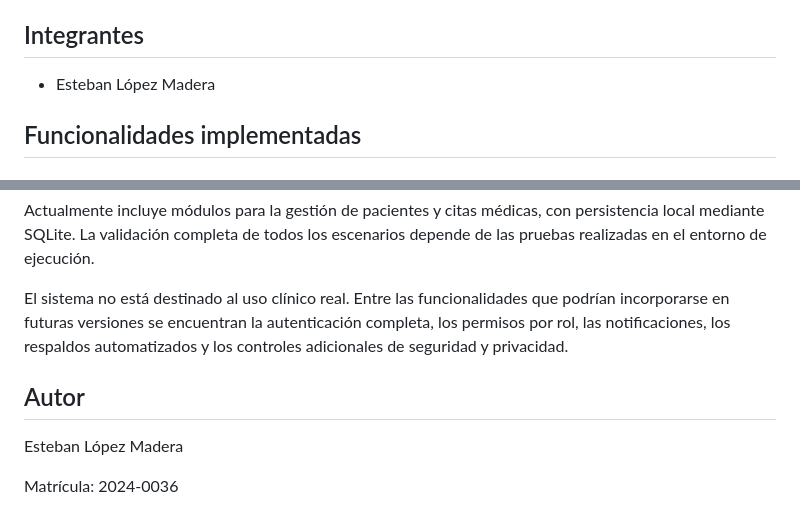
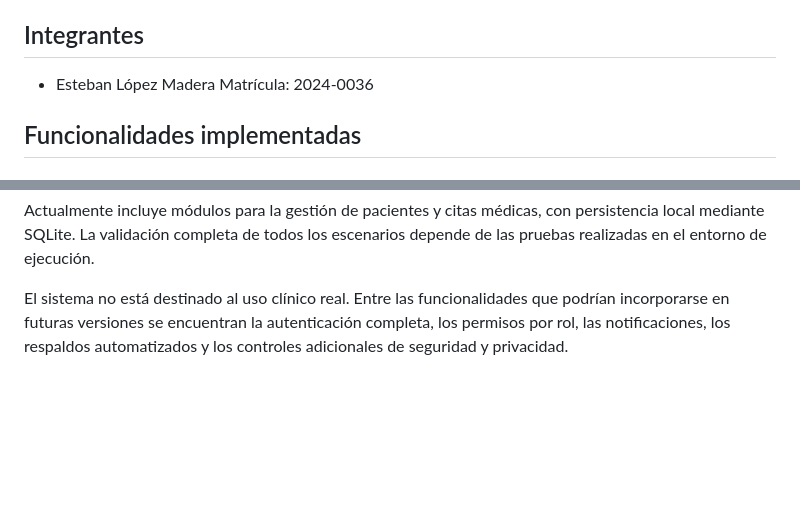
Before and after one commit to Esteban050614/sistema-citas-medicas-itla, a Markdown page: README.md, 2 parts joined by grey strips. Rendered like a GitHub page; blank space fills up the shorter version.

```diff
--- a/README.md
+++ b/README.md
@@ -4,7 +4,7 @@
 Aplicación web para apoyar la gestión básica de pacientes y citas médicas. Este avance conserva el enfoque de arquitectura monolítica en tres capas: presentación, lógica de negocio y acceso a datos.
 
 ## Integrantes
-- Esteban López Madera
+- Esteban López Madera      Matrícula: 2024-0036
 
 ## Funcionalidades implementadas
 ### Módulo de pacientes
@@ -119,9 +119,3 @@ El proyecto corresponde a un avance funcional académico desarrollado para la as
 Actualmente incluye módulos para la gestión de pacientes y citas médicas, con persistencia local mediante SQLite. La validación completa de todos los escenarios depende de las pruebas realizadas en el entorno de ejecución.
 
 El sistema no está destinado al uso clínico real. Entre las funcionalidades que podrían incorporarse en futuras versiones se encuentran la autenticación completa, los permisos por rol, las notificaciones, los respaldos automatizados y los controles adicionales de seguridad y privacidad.
-
-## Autor
-
-Esteban López Madera
-
-Matrícula: 2024-0036
```
